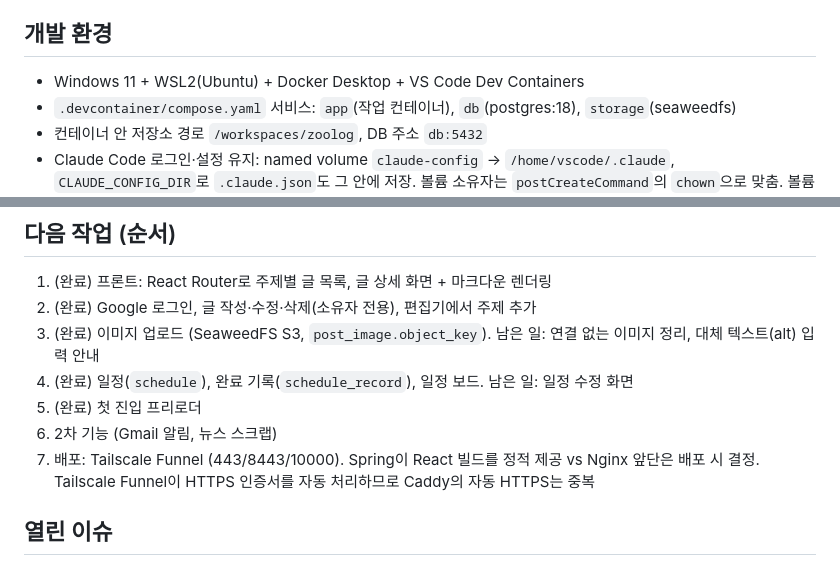
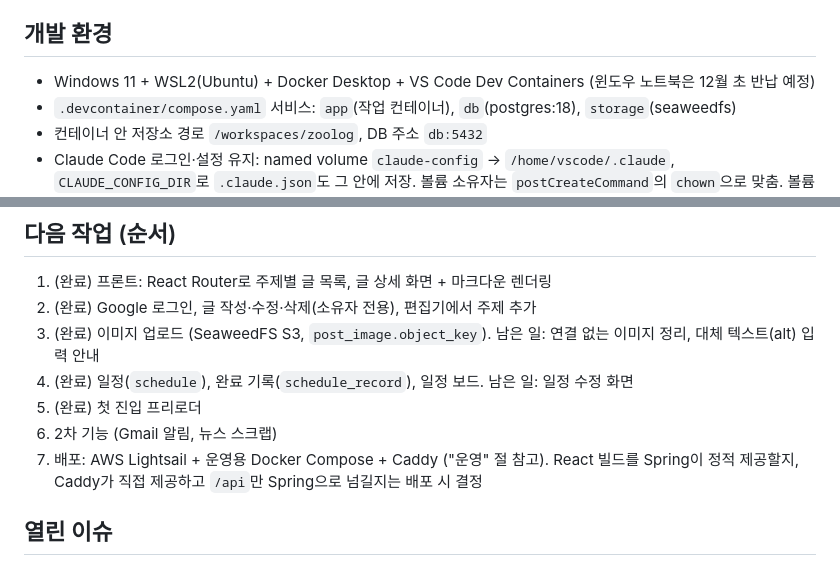
Before and after one commit to kimzoo5676-del/Zoolog, a Markdown page: CLAUDE.md, 2 parts joined by grey strips. GitHub-like rendering.

```diff
--- a/CLAUDE.md
+++ b/CLAUDE.md
@@ -30,7 +30,7 @@
 
 ## 개발 환경
 
-- Windows 11 + WSL2(Ubuntu) + Docker Desktop + VS Code Dev Containers
+- Windows 11 + WSL2(Ubuntu) + Docker Desktop + VS Code Dev Containers (윈도우 노트북은 12월 초 반납 예정)
 - `.devcontainer/compose.yaml` 서비스: `app`(작업 컨테이너), `db`(postgres:18), `storage`(seaweedfs)
 - 컨테이너 안 저장소 경로 `/workspaces/zoolog`, DB 주소 `db:5432`
 - Claude Code 로그인·설정 유지: named volume `claude-config` → `/home/vscode/.claude`, `CLAUDE_CONFIG_DIR`로 `.claude.json`도 그 안에 저장. 볼륨 소유자는 `postCreateCommand`의 `chown`으로 맞춤. 볼륨 삭제 시 재로그인 필요
@@ -188,7 +200,7 @@ npm run build       # 결과물 build/client (SPA, 모든 경로를 index.html
 4. (완료) 일정(`schedule`), 완료 기록(`schedule_record`), 일정 보드. 남은 일: 일정 수정 화면
 5. (완료) 첫 진입 프리로더
 6. 2차 기능 (Gmail 알림, 뉴스 스크랩)
-7. 배포: Tailscale Funnel (443/8443/10000). Spring이 React 빌드를 정적 제공 vs Nginx 앞단은 배포 시 결정. Tailscale Funnel이 HTTPS 인증서를 자동 처리하므로 Caddy의 자동 HTTPS는 중복
+7. 배포: AWS Lightsail + 운영용 Docker Compose + Caddy ("운영" 절 참고). React 빌드를 Spring이 정적 제공할지, Caddy가 직접 제공하고 `/api`만 Spring으로 넘길지는 배포 시 결정
 
 ## 열린 이슈
 
```
Also changed, not shown: other parts of CLAUDE.md (+17 -5 lines).
